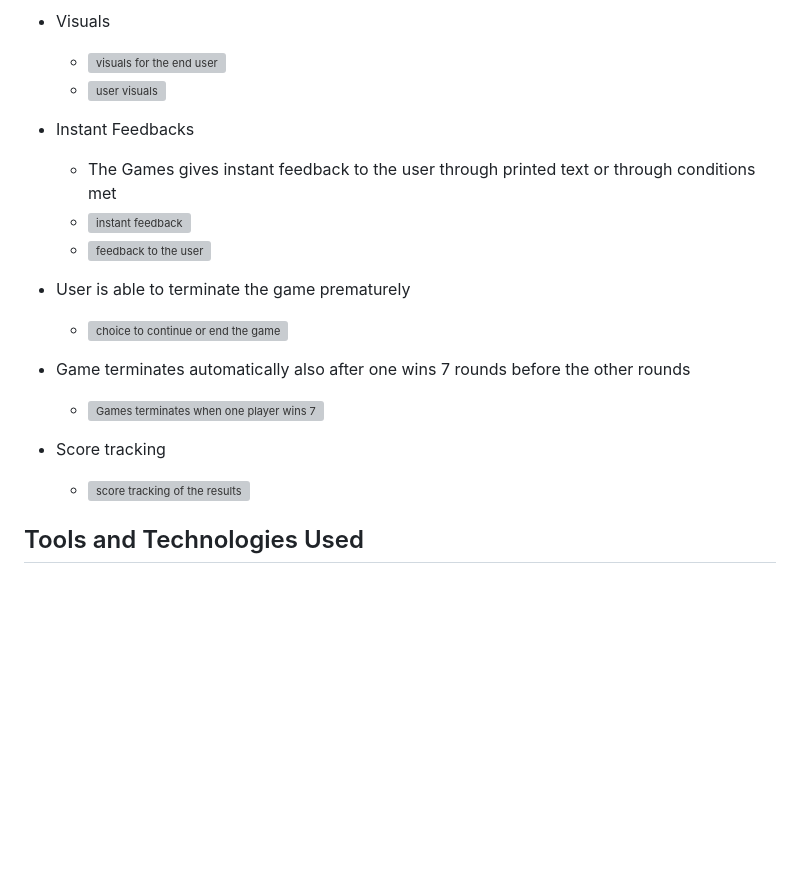
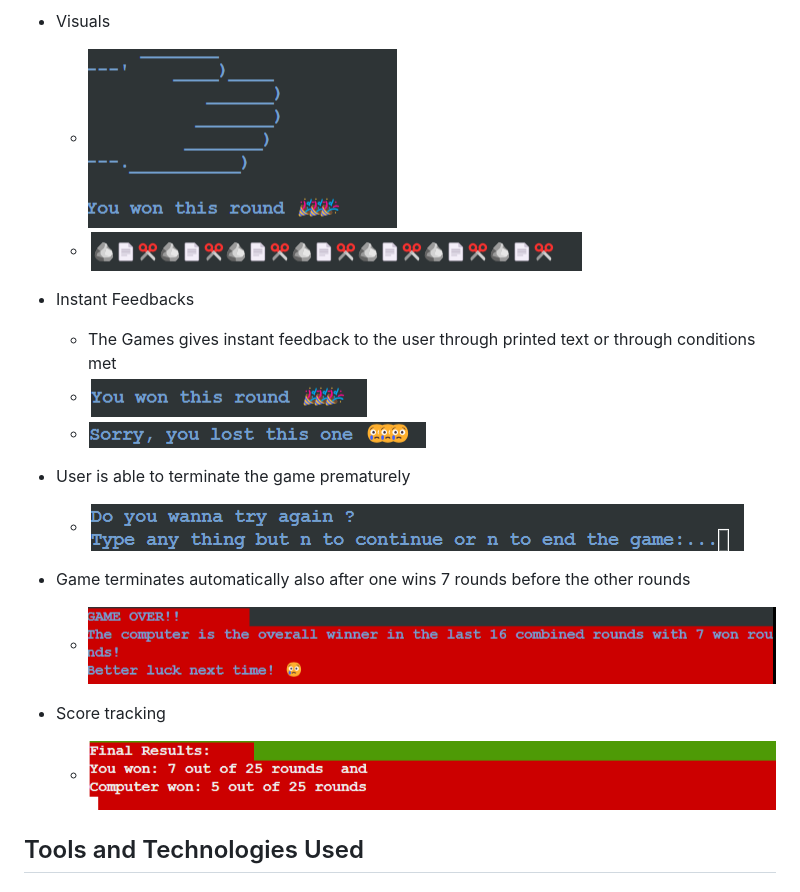
Before and after one commit to Vinsengi/Rock-Paper-Scissors-Game-PP3, a Markdown page: README.md, the part around one of its changes. Drawn GitHub-style; blank space fills up the shorter version; grey boxes are pictures that could not be loaded.

Commit message:
Fix other images file path

```diff
--- a/README.md
+++ b/README.md
@@ -68,19 +68,19 @@ All these combined will not only aid your performance but will also improve your
 * Visuals
-    * ![visuals for the end user](../Rock-Paper-Scissors-Game-PP3/images/image-15.png)
-    * ![user visuals](../Rock-Paper-Scissors-Game-PP3/images/image-16.png)
+    * ![visuals for the end user](./images/image-15.png)
+    * ![user visuals](./images/image-16.png)
 
 * Instant Feedbacks
     * The Games gives instant feedback to the user through printed text or through conditions met
-    * ![instant feedback](../Rock-Paper-Scissors-Game-PP3/images/image-17.png)
-    * ![feedback to the user](../Rock-Paper-Scissors-Game-PP3/images/image-18.png)
+    * ![instant feedback](./images/image-17.png)
+    * ![feedback to the user](./images/image-18.png)
 
 * User is able to terminate the game prematurely
-    * ![choice to continue or end the game](../Rock-Paper-Scissors-Game-PP3/images/image-19.png)
+    * ![choice to continue or end the game](./images/image-19.png)
 
 * Game terminates automatically also after one wins 7 rounds before the other rounds
-    * ![Games terminates when one player wins 7 rounds before the other](../Rock-Paper-Scissors-Game-PP3/images/image-20.png)
+    * ![Games terminates when one player wins 7 rounds before the other](./images/image-20.png)
 * Score tracking
-    * ![score tracking of the results](../Rock-Paper-Scissors-Game-PP3/images/image-21.png)
+    * ![score tracking of the results](./images/image-21.png)
 
 
 ## Tools and Technologies Used
```
Also changed, not shown: other parts of README.md (+9 -9 lines).
